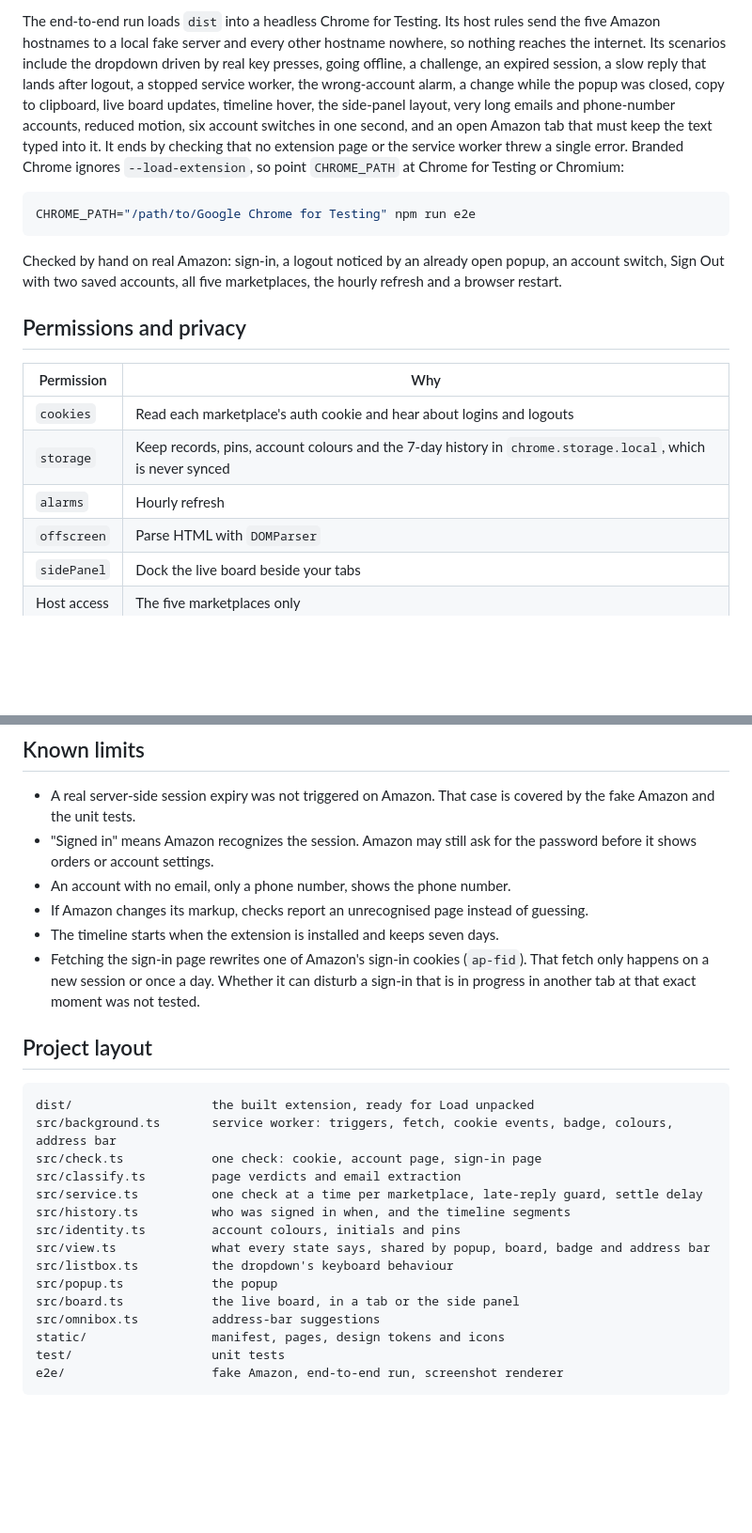
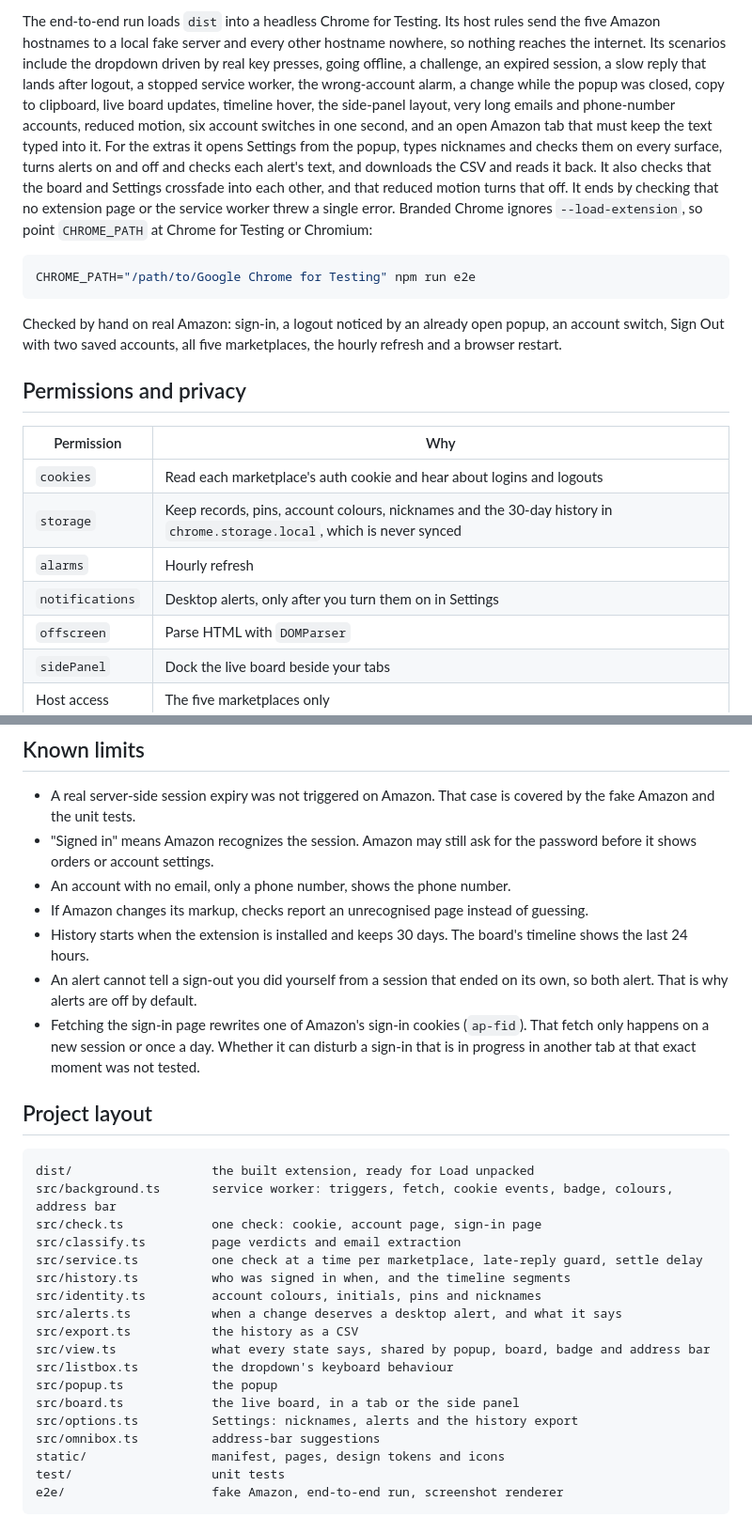
Before and after one commit to IliaPetrovPopov/amazon-account-detector, a Markdown page: docs/how-it-works.md, 2 parts joined by grey strips. Shown at 94% size. Rendered like a GitHub page; blank space fills up the shorter version.

````diff
--- a/docs/how-it-works.md
+++ b/docs/how-it-works.md
@@ -95,5 +104,5 @@ The unit tests cover the page classifier, the check flow, cookie signals, race h
 
-The end-to-end run loads `dist` into a headless Chrome for Testing. Its host rules send the five Amazon hostnames to a local fake server and every other hostname nowhere, so nothing reaches the internet. Its scenarios include the dropdown driven by real key presses, going offline, a challenge, an expired session, a slow reply that lands after logout, a stopped service worker, the wrong-account alarm, a change while the popup was closed, copy to clipboard, live board updates, timeline hover, the side-panel layout, very long emails and phone-number accounts, reduced motion, six account switches in one second, and an open Amazon tab that must keep the text typed into it. It ends by checking that no extension page or the service worker threw a single error. Branded Chrome ignores `--load-extension`, so point `CHROME_PATH` at Chrome for Testing or Chromium:
+The end-to-end run loads `dist` into a headless Chrome for Testing. Its host rules send the five Amazon hostnames to a local fake server and every other hostname nowhere, so nothing reaches the internet. Its scenarios include the dropdown driven by real key presses, going offline, a challenge, an expired session, a slow reply that lands after logout, a stopped service worker, the wrong-account alarm, a change while the popup was closed, copy to clipboard, live board updates, timeline hover, the side-panel layout, very long emails and phone-number accounts, reduced motion, six account switches in one second, and an open Amazon tab that must keep the text typed into it. For the extras it opens Settings from the popup, types nicknames and checks them on every surface, turns alerts on and off and checks each alert's text, and downloads the CSV and reads it back. It also checks that the board and Settings crossfade into each other, and that reduced motion turns that off. It ends by checking that no extension page or the service worker threw a single error. Branded Chrome ignores `--load-extension`, so point `CHROME_PATH` at Chrome for Testing or Chromium:
 
 ```sh
 CHROME_PATH="/path/to/Google Chrome for Testing" npm run e2e
@@ -106,8 +115,9 @@ Checked by hand on real Amazon: sign-in, a logout noticed by an already open pop
 | Permission | Why |
 | --- | --- |
 | `cookies` | Read each marketplace's auth cookie and hear about logins and logouts |
-| `storage` | Keep records, pins, account colours and the 7-day history in `chrome.storage.local`, which is never synced |
+| `storage` | Keep records, pins, account colours, nicknames and the 30-day history in `chrome.storage.local`, which is never synced |
 | `alarms` | Hourly refresh |
+| `notifications` | Desktop alerts, only after you turn them on in Settings |
 | `offscreen` | Parse HTML with `DOMParser` |
 | `sidePanel` | Dock the live board beside your tabs |
 | Host access | The five marketplaces only |
@@ -120,7 +130,8 @@ The address-bar keyword needs no permission. Each record holds the status, the e
 - "Signed in" means Amazon recognizes the session. Amazon may still ask for the password before it shows orders or account settings.
 - An account with no email, only a phone number, shows the phone number.
 - If Amazon changes its markup, checks report an unrecognised page instead of guessing.
-- The timeline starts when the extension is installed and keeps seven days.
+- History starts when the extension is installed and keeps 30 days. The board's timeline shows the last 24 hours.
+- An alert cannot tell a sign-out you did yourself from a session that ended on its own, so both alert. That is why alerts are off by default.
 - Fetching the sign-in page rewrites one of Amazon's sign-in cookies (`ap-fid`). That fetch only happens on a new session or once a day. Whether it can disturb a sign-in that is in progress in another tab at that exact moment was not tested.
 
 ## Project layout
@@ -132,11 +143,14 @@ src/check.ts            one check: cookie, account page, sign-in page
 src/classify.ts         page verdicts and email extraction
 src/service.ts          one check at a time per marketplace, late-reply guard, settle delay
 src/history.ts          who was signed in when, and the timeline segments
-src/identity.ts         account colours, initials and pins
+src/identity.ts         account colours, initials, pins and nicknames
+src/alerts.ts           when a change deserves a desktop alert, and what it says
+src/export.ts           the history as a CSV
 src/view.ts             what every state says, shared by popup, board, badge and address bar
 src/listbox.ts          the dropdown's keyboard behaviour
 src/popup.ts            the popup
 src/board.ts            the live board, in a tab or the side panel
+src/options.ts          Settings: nicknames, alerts and the history export
 src/omnibox.ts          address-bar suggestions
 static/                 manifest, pages, design tokens and icons
 test/                   unit tests
````
Also changed, not shown: other parts of docs/how-it-works.md (+14 -5 lines), README.md (+5 -4 lines), docs/board-dark.png, docs/board.png, docs/popup-alert.png, docs/popup-light.png, docs/popup-menu.png, docs/settings.png (added).
